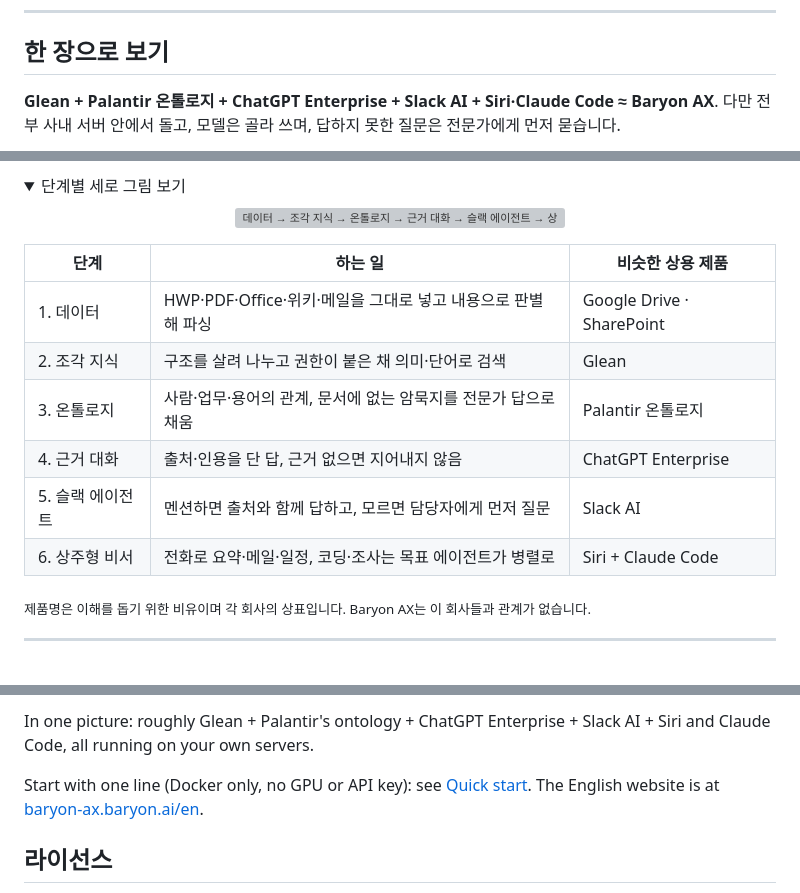
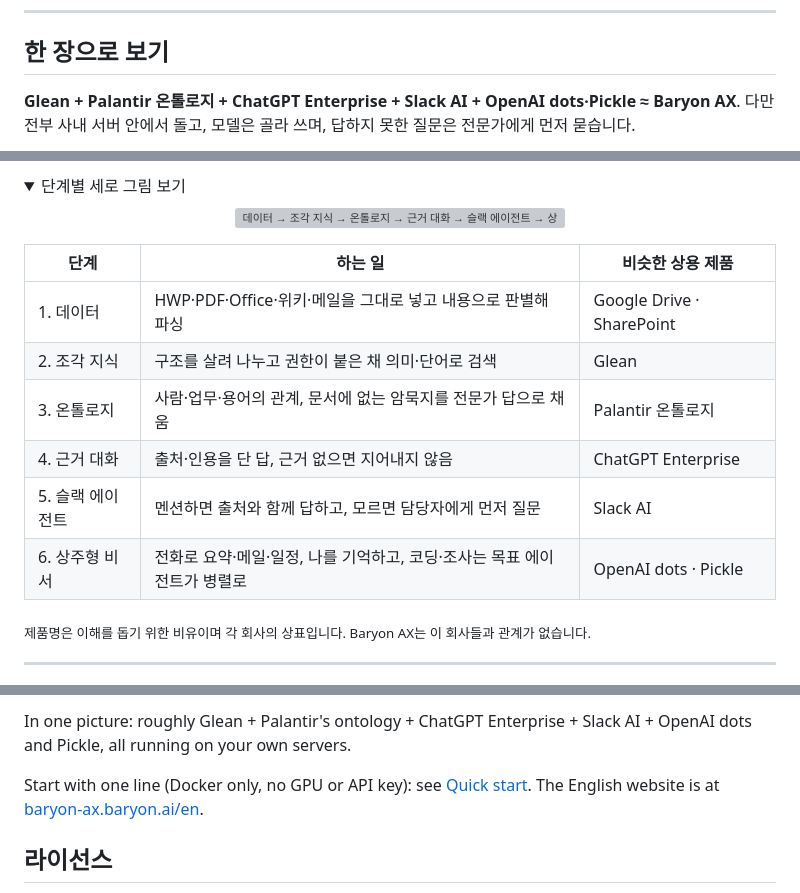
Before and after one commit to baryonlabs/baryon-ax, a Markdown page: README.md, 3 parts joined by grey strips. Drawn GitHub-style; folded sections open; grey boxes are pictures that could not be loaded.

Commit message:
docs(readme): resident secretary analog is OpenAI dots · Pickle, not Siri · Claude Code (#100)
Co-authored-by: Claude Opus 5.5 <noreply@anthropic.com>

```diff
--- a/README.md
+++ b/README.md
@@ -37,5 +37,5 @@
 <a id="one-page"></a>
 ## 한 장으로 보기
 
-**Glean + Palantir 온톨로지 + ChatGPT Enterprise + Slack AI + Siri·Claude Code ≈ Baryon AX**. 다만 전부 사내 서버 안에서 돌고, 모델은 골라 쓰며, 답하지 못한 질문은 전문가에게 먼저 묻습니다.
+**Glean + Palantir 온톨로지 + ChatGPT Enterprise + Slack AI + OpenAI dots·Pickle ≈ Baryon AX**. 다만 전부 사내 서버 안에서 돌고, 모델은 골라 쓰며, 답하지 못한 질문은 전문가에게 먼저 묻습니다.
 
@@ -61,7 +61,7 @@
 | 3. 온톨로지 | 사람·업무·용어의 관계, 문서에 없는 암묵지를 전문가 답으로 채움 | Palantir 온톨로지 |
 | 4. 근거 대화 | 출처·인용을 단 답, 근거 없으면 지어내지 않음 | ChatGPT Enterprise |
 | 5. 슬랙 에이전트 | 멘션하면 출처와 함께 답하고, 모르면 담당자에게 먼저 질문 | Slack AI |
-| 6. 상주형 비서 | 전화로 요약·메일·일정, 코딩·조사는 목표 에이전트가 병렬로 | Siri + Claude Code |
+| 6. 상주형 비서 | 전화로 요약·메일·일정, 나를 기억하고, 코딩·조사는 목표 에이전트가 병렬로 | OpenAI dots · Pickle |
 
 <sub>제품명은 이해를 돕기 위한 비유이며 각 회사의 상표입니다. Baryon AX는 이 회사들과 관계가 없습니다.</sub>
 
@@ -895,5 +895,5 @@ API_BASE=http://127.0.0.1:8000 REQUIRE_FULL=1 python3 scripts/smoke_full_stack.p
 
-In one picture: roughly Glean + Palantir's ontology + ChatGPT Enterprise + Slack AI + Siri and Claude Code, all running on your own servers.
+In one picture: roughly Glean + Palantir's ontology + ChatGPT Enterprise + Slack AI + OpenAI dots and Pickle, all running on your own servers.
 
 Start with one line (Docker only, no GPU or API key): see [Quick start](#quick-start). The English website is at [baryon-ax.baryon.ai/en](https://baryon-ax.baryon.ai/en/).
 
```
Also changed, not shown: other parts of README.md (+3 -3 lines), docs/images/baryon-ax-figure1-en.png, docs/images/baryon-ax-figure1-ko.png, 1 other file.
